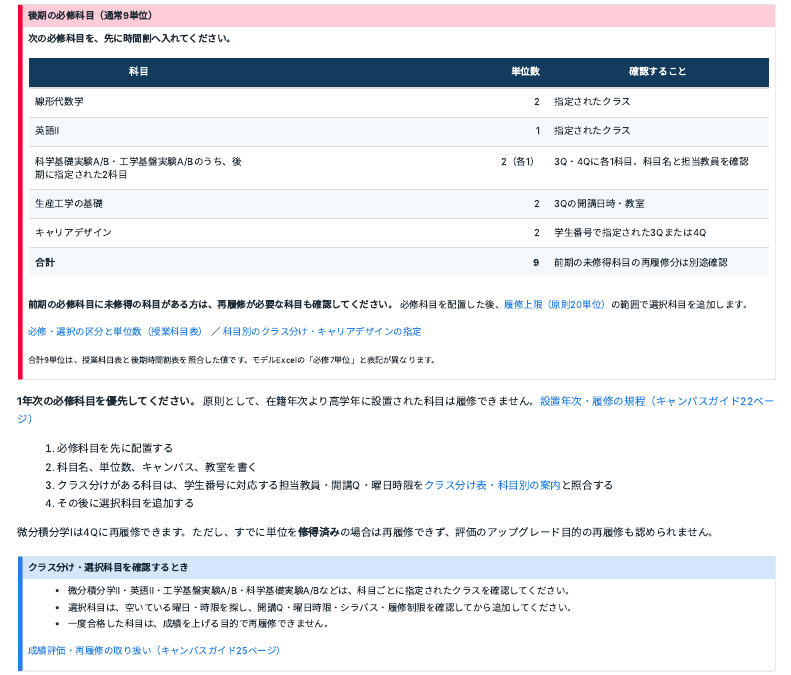
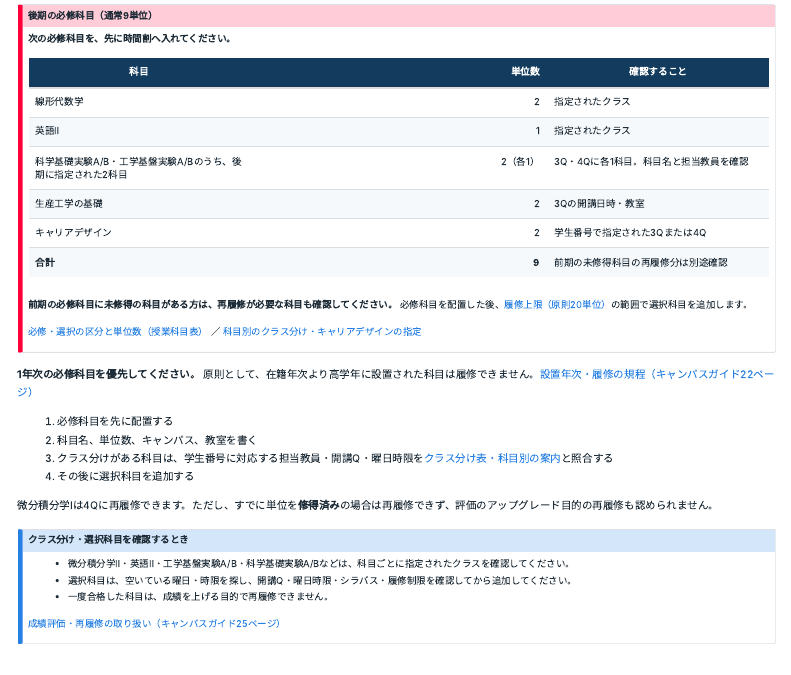
Before and after one commit to shogo-ishikawa/ee_guidance_2026b, a Quarto document (registration.qmd): the page in a window 1100 px wide, from 1840 px down. Rendered offline with R 4.5, knitr and Pandoc in place of Quarto, with nearby package versions; menus at the side of the page are left out.

Commit message:
Remove model credit discrepancy note from student guidance

```diff
--- a/registration.qmd
+++ b/registration.qmd
@@ -99,8 +99,6 @@ GPAによる緩和とは別に、上限算入の例外として、生産実習
 **前期の必修科目に未修得の科目がある方は、再履修が必要な科目も確認してください。** 必修科目を配置した後、[履修上限（原則20単位）](#cap-limit)の範囲で選択科目を追加します。
 
 <a href="{{< var course_list_url >}}" target="_blank" rel="noopener">必修・選択の区分と単位数（授業科目表）</a> ／ [科目別のクラス分け・キャリアデザインの指定](guidance.qmd#クラス分け表)
-
-<small>合計9単位は、授業科目表と後期時間割表を照合した値です。モデルExcelの「必修7単位」と表記が異なります。</small>
 :::
 
 **1年次の必修科目を優先してください。** 原則として、在籍年次より高学年に設置された科目は履修できません。[設置年次・履修の規程（キャンパスガイド22ページ）](https://www.cit.nihon-u.ac.jp/educational-information/campusguide2026/pageindices/index24.html)
```
